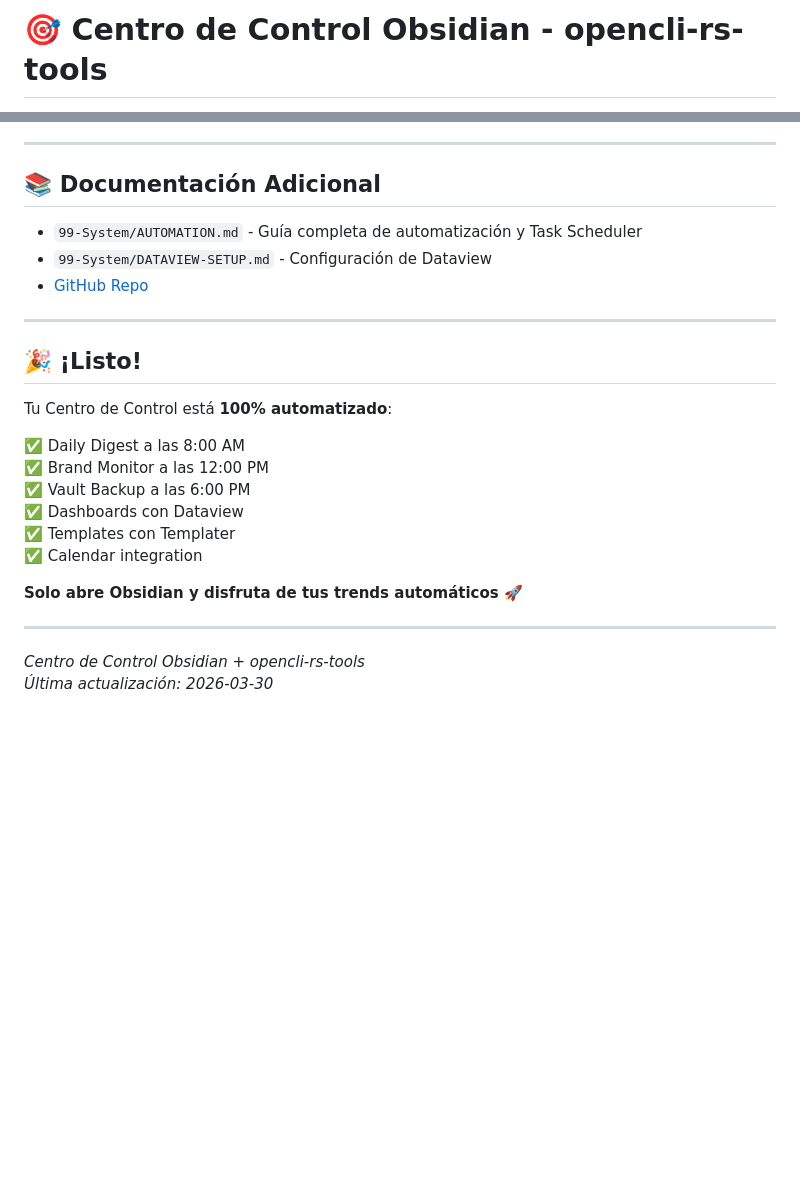
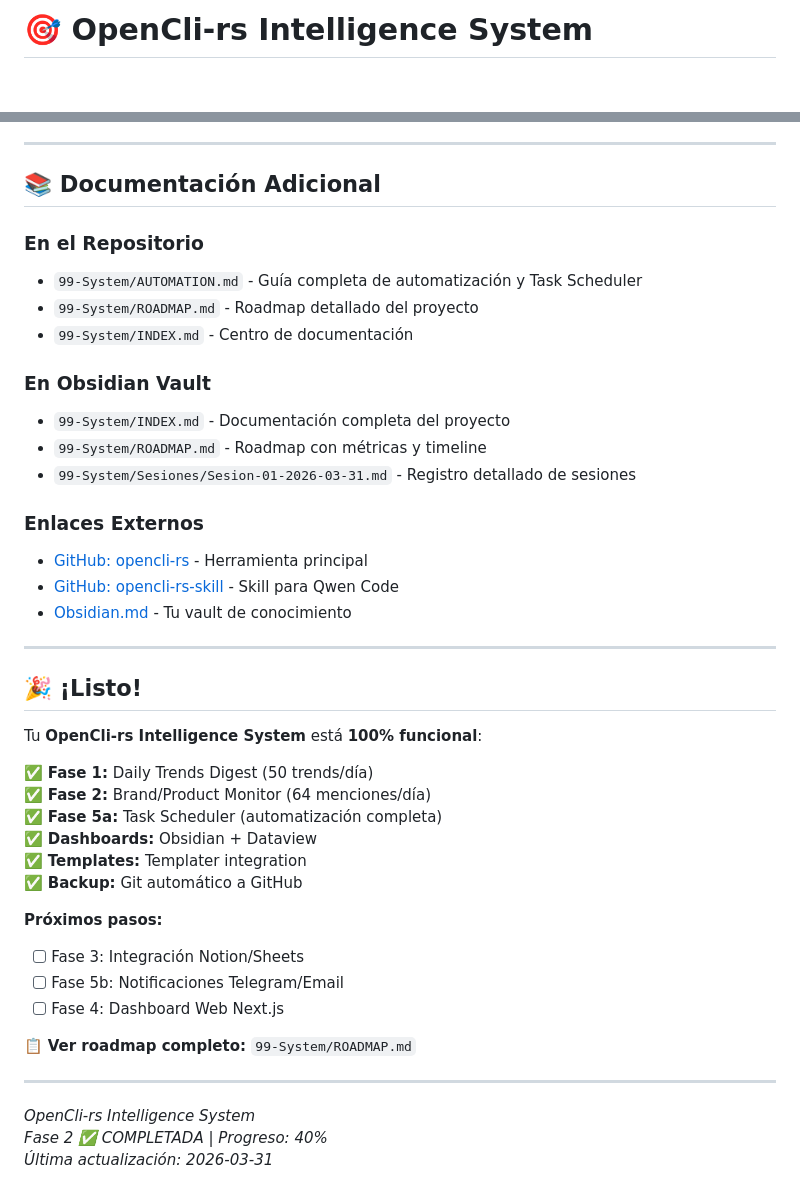
Before and after one commit to DonGeeo87/OpenCli-rs-Obsidian-Qwen-Code, a Markdown page: README.md, 2 parts joined by grey strips. Drawn GitHub-style; blank space fills up the shorter version.

Commit message:
📚 Documentación actualizada + Roadmap completo

```diff
--- a/README.md
+++ b/README.md
@@ -1,2 +1,2 @@
-# 🎯 Centro de Control Obsidian - opencli-rs-tools
+# 🎯 OpenCli-rs Intelligence System
 
@@ -215,26 +245,43 @@ Edita `config.json` en la raíz del proyecto:
 
 ## 📚 Documentación Adicional
 
+### En el Repositorio
 - `99-System/AUTOMATION.md` - Guía completa de automatización y Task Scheduler
-- `99-System/DATAVIEW-SETUP.md` - Configuración de Dataview
-- [GitHub Repo](https://github.com/DonGeeo87/OpenCli-rs-Obsidian-Qwen-Code)
+- `99-System/ROADMAP.md` - Roadmap detallado del proyecto
+- `99-System/INDEX.md` - Centro de documentación
+
+### En Obsidian Vault
+- `99-System/INDEX.md` - Documentación completa del proyecto
+- `99-System/ROADMAP.md` - Roadmap con métricas y timeline
+- `99-System/Sesiones/Sesion-01-2026-03-31.md` - Registro detallado de sesiones
+
+### Enlaces Externos
+- [GitHub: opencli-rs](https://github.com/DonGeeo87/opencli-rs) - Herramienta principal
+- [GitHub: opencli-rs-skill](https://github.com/DonGeeo87/opencli-rs-skill) - Skill para Qwen Code
+- [Obsidian.md](https://obsidian.md/) - Tu vault de conocimiento
 
 ---
 
 ## 🎉 ¡Listo!
 
-Tu Centro de Control está **100% automatizado**:
+Tu **OpenCli-rs Intelligence System** está **100% funcional**:
 
-✅ Daily Digest a las 8:00 AM
-✅ Brand Monitor a las 12:00 PM
-✅ Vault Backup a las 6:00 PM
-✅ Dashboards con Dataview
-✅ Templates con Templater
-✅ Calendar integration
+✅ **Fase 1:** Daily Trends Digest (50 trends/día)
+✅ **Fase 2:** Brand/Product Monitor (64 menciones/día)
+✅ **Fase 5a:** Task Scheduler (automatización completa)
+✅ **Dashboards:** Obsidian + Dataview
+✅ **Templates:** Templater integration
+✅ **Backup:** Git automático a GitHub
 
-**Solo abre Obsidian y disfruta de tus trends automáticos** 🚀
+**Próximos pasos:**
+- [ ] Fase 3: Integración Notion/Sheets
+- [ ] Fase 5b: Notificaciones Telegram/Email
+- [ ] Fase 4: Dashboard Web Next.js
+
+📋 **Ver roadmap completo:** `99-System/ROADMAP.md`
 
 ---
 
-*Centro de Control Obsidian + opencli-rs-tools*
-*Última actualización: 2026-03-30*
+*OpenCli-rs Intelligence System*
+*Fase 2 ✅ COMPLETADA | Progreso: 40%*
+*Última actualización: 2026-03-31*
```
Also changed, not shown: other parts of README.md (+37 -7 lines).
